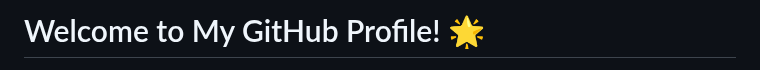
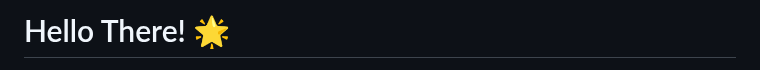
Before and after one commit to pelusinnidev/PelusinniDev, a Markdown page: README.md, the part around one of its changes. GitHub-like rendering.

```diff
--- a/README.md
+++ b/README.md
@@ -1,2 +1,2 @@
-# Welcome to My GitHub Profile! 🌟
+# Hello There! 🌟
 
```
Also changed, not shown: other parts of README.md (+1 -1 lines).
